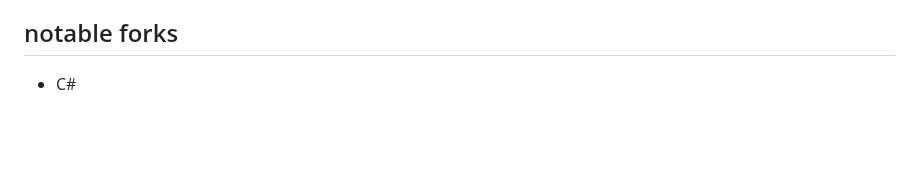
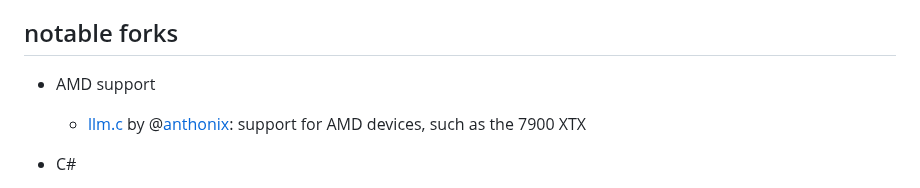
Before and after one commit to karpathy/llm.c, a Markdown page: README.md, the part around the change. Drawn GitHub-style; blank space fills up the shorter version.

Commit message:
Add link to AMD fork

```diff
--- a/README.md
+++ b/README.md
@@ -342,6 +342,9 @@ Lastly, I will be a lot more sensitive to complexity in the root folder of the p
 
 ## notable forks
 
+- AMD support
+  - [llm.c](https://github.com/anthonix/llm.c) by @[anthonix](https://github.com/anthonix): support for AMD devices, such as the 7900 XTX
+
 - C#
   - [llm.cs](https://github.com/azret/llm.cs) by @[azret](https://github.com/azret): a C# port of this project
   - [Llm.cs](https://github.com/nietras/Llm.cs) by @[nietras](https://github.com/nietras): a C# port of this project with focus on easy to get started on any platform. Clone and run ✅
```
